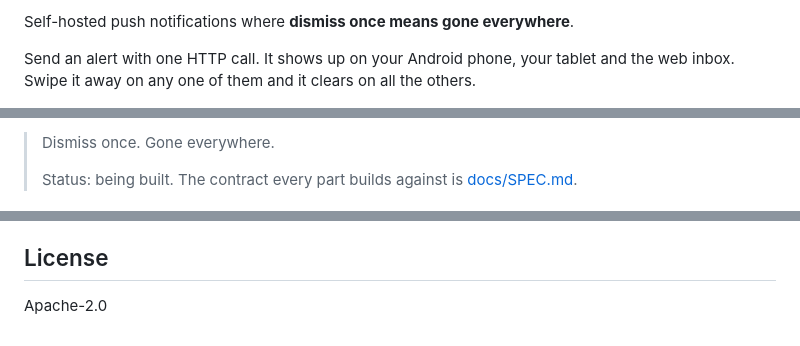
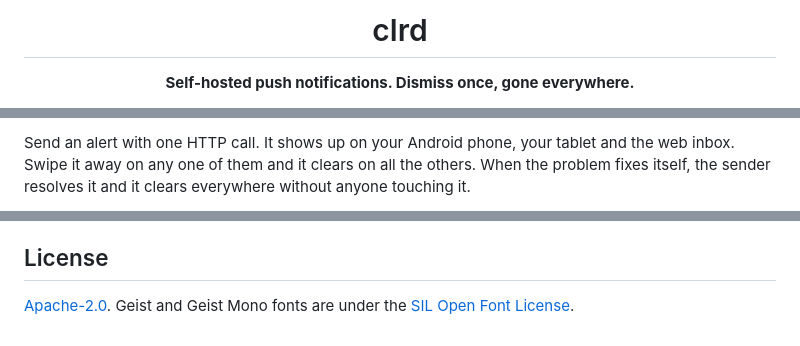
Before and after one commit to thejdubb02/clrd, a Markdown page: README.md, 3 parts joined by grey strips. Drawn GitHub-style.

```diff
--- a/README.md
+++ b/README.md
@@ -2,5 +4,5 @@
 
-Self-hosted push notifications where **dismiss once means gone everywhere**.
+<h1 align="center">clrd</h1>
 
-Send an alert with one HTTP call. It shows up on your Android phone, your tablet and the web inbox. Swipe it away on any one of them and it clears on all the others.
+<p align="center"><strong>Self-hosted push notifications. Dismiss once, gone everywhere.</strong></p>
 
@@ -8,5 +15,6 @@ clrd is a notification server, not a chat app. No rooms, no messages back and fo
 
-> Dismiss once. Gone everywhere.
->
-> Status: being built. The contract every part builds against is [docs/SPEC.md](docs/SPEC.md).
+Send an alert with one HTTP call. It shows up on your Android phone, your tablet
+and the web inbox. Swipe it away on any one of them and it clears on all the
+others. When the problem fixes itself, the sender resolves it and it clears
+everywhere without anyone touching it.
 
@@ -38,4 +111,5 @@ curl -d "Disk full" https://clrd.itsjustin.me/infra
 
 ## License
 
-Apache-2.0
+[Apache-2.0](LICENSE). Geist and Geist Mono fonts are under the
+[SIL Open Font License](assets/fonts/OFL.txt).
```
Also changed, not shown: other parts of README.md (+91 -19 lines), .github/pull_request_template.md (added, +13 -0 lines), CHANGELOG.md (added, +36 -0 lines), CLAUDE.md (+8 -0 lines), CONTRIBUTING.md (added, +47 -0 lines), SECURITY.md (added, +22 -0 lines), .github/images/inbox-light.png (added), .github/images/inbox-phone-dark.png (added), 6 other files.
